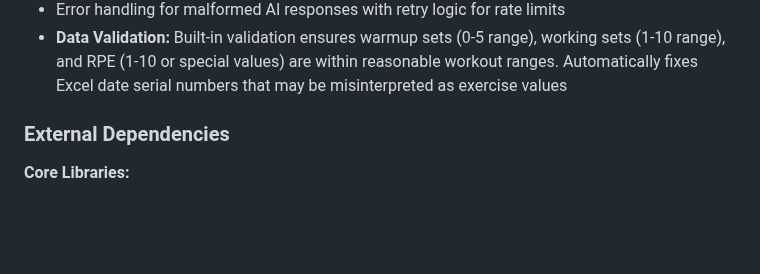
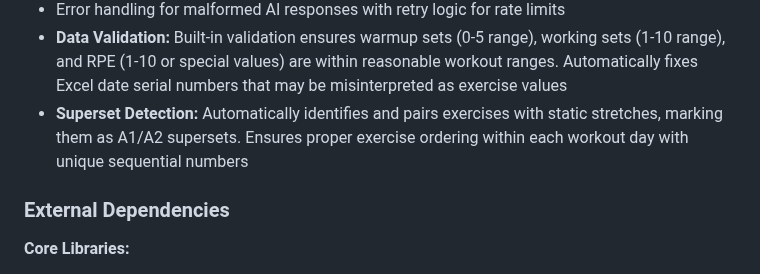
Before and after one commit to drod21/Auto-Sense, a Markdown page: replit.md, the part around the change. Rendered like a GitHub page; blank space fills up the shorter version.

Commit message:
Improve exercise ordering and superset detection for workout data
Enhance data parsing to automatically identify and group supersets, specifically pairing static stretches with designated exercises and assigning sequential identifiers for accurate workout sequencing.

Replit-Commit-Author: Agent
Replit-Commit-Session-Id: 7a22c678-c9f8-4349-be38-8d36471b5b92
Replit-Commit-Checkpoint-Type: full_checkpoint
Replit-Commit-Screenshot-Url: https://storage.googleapis.com/screenshot-production-us-central1/81306b2c-0b0d-4897-a161-aacc818f22fb/7a22c678-c9f8-4349-be38-8d36471b5b92/y5Q7H3Q

```diff
--- a/replit.md
+++ b/replit.md
@@ -79,6 +79,7 @@ Preferred communication style: Simple, everyday language.
 - Parallel processing of all sheets for maximum performance
 - Error handling for malformed AI responses with retry logic for rate limits
 - **Data Validation:** Built-in validation ensures warmup sets (0-5 range), working sets (1-10 range), and RPE (1-10 or special values) are within reasonable workout ranges. Automatically fixes Excel date serial numbers that may be misinterpreted as exercise values
+- **Superset Detection:** Automatically identifies and pairs exercises with static stretches, marking them as A1/A2 supersets. Ensures proper exercise ordering within each workout day with unique sequential numbers
 
 ### External Dependencies
 
```
